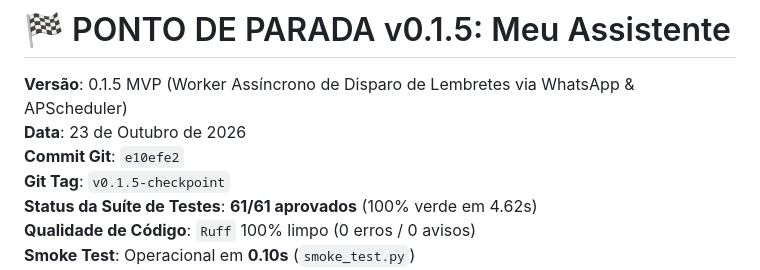
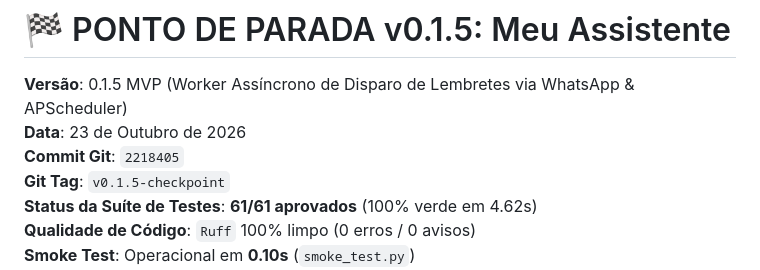
Before and after one commit to gileadbgoncalves-eng/Meu-Assistente, a Markdown page: PONTO_DE_PARADA.md, the part around the change. Drawn GitHub-style.

Commit message:
docs: consolidar ponto de parada local v0.1.5

```diff
--- a/PONTO_DE_PARADA.md
+++ b/PONTO_DE_PARADA.md
@@ -2,7 +2,7 @@
 
 **Versão**: 0.1.5 MVP (Worker Assíncrono de Disparo de Lembretes via WhatsApp & APScheduler)
 **Data**: 23 de Outubro de 2026
-**Commit Git**: `e10efe2`
+**Commit Git**: `2218405`
 **Git Tag**: `v0.1.5-checkpoint`
 **Status da Suíte de Testes**: **61/61 aprovados** (100% verde em 4.62s)
 **Qualidade de Código**: `Ruff` 100% limpo (0 erros / 0 avisos)
```
